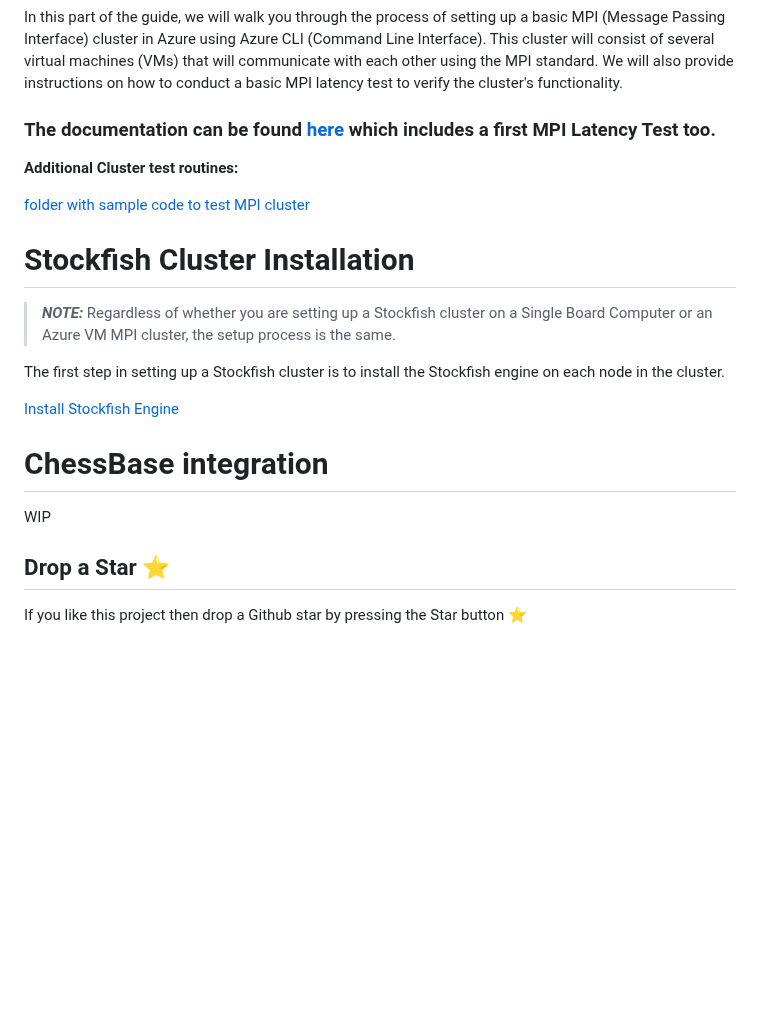
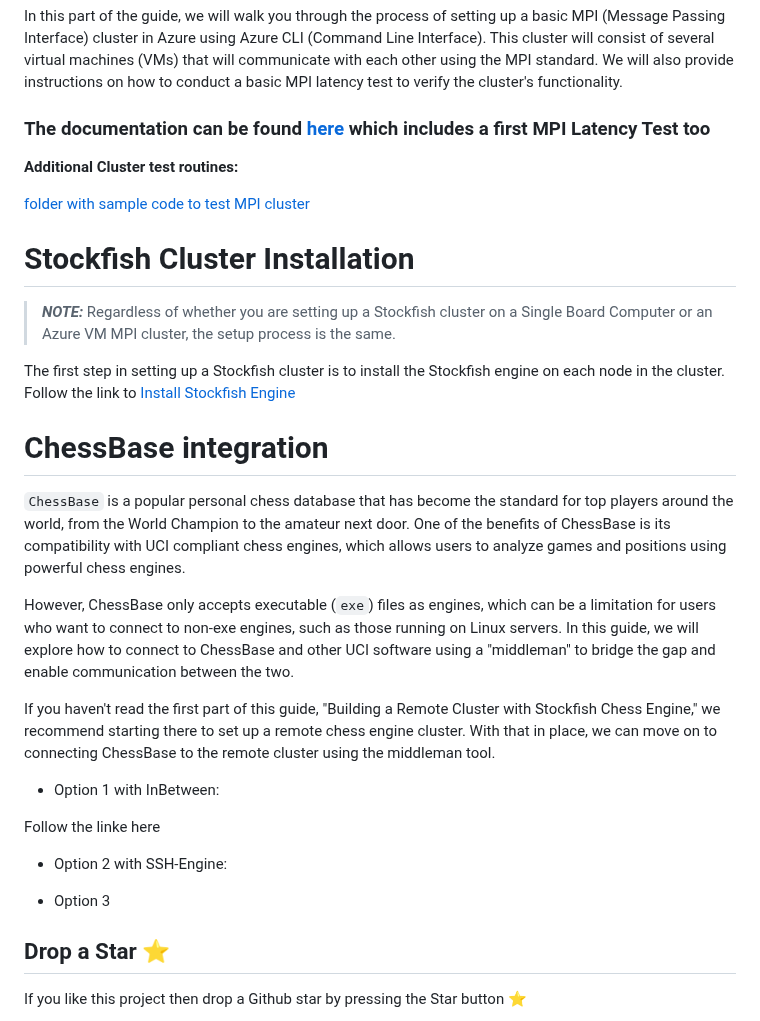
Before and after one commit to Egbert-Azure/stockfish-cluster, a Markdown page: README.md, the part around the change. Drawn GitHub-style; blank space fills up the shorter version.

Commit message:
update remote cluster connection

```diff
--- a/README.md
+++ b/README.md
@@ -47,7 +47,7 @@ Follow the link [here](https://github.com/Egbert-Azure/stockfish-cluster/blob/ma
 In this part of the guide, we will walk you through the process of setting up a basic MPI (Message Passing Interface) cluster in Azure using Azure CLI (Command Line Interface).
 This cluster will consist of several virtual machines (VMs) that will communicate with each other using the MPI standard. We will also provide instructions on how to conduct a basic MPI latency test to verify the cluster's functionality.
 
-### The documentation can be found [here](https://github.com/Egbert-Azure/stockfish-cluster/blob/main/setup-azure-cluster/SetupAzureBasicMPICluster.md) which includes a first MPI Latency Test too.
+### The documentation can be found [here](https://github.com/Egbert-Azure/stockfish-cluster/blob/main/setup-azure-cluster/SetupAzureBasicMPICluster.md) which includes a first MPI Latency Test too
 
 <b>Additional Cluster test routines:</b>
 
@@ -58,13 +58,24 @@ This cluster will consist of several virtual machines (VMs) that will communicat
 > **_NOTE:_**  Regardless of whether you are setting up a Stockfish cluster on a Single Board Computer or an Azure VM MPI cluster, the setup process is the same.
 
 The first step in setting up a Stockfish cluster is to install the Stockfish engine on each node in the cluster.
-
+Follow the link to
 [Install Stockfish Engine](setup-cluster/Install%20the%20Stockfish%20Cluster%20Engine.md)
 
 # ChessBase integration
 
-WIP
+`ChessBase` is a popular personal chess database that has become the standard for top players around the world, from the World Champion to the amateur next door. One of the benefits of ChessBase is its compatibility with UCI compliant chess engines, which allows users to analyze games and positions using powerful chess engines.
 
+However, ChessBase only accepts executable (`exe`) files as engines, which can be a limitation for users who want to connect to non-exe engines, such as those running on Linux servers. In this guide, we will explore how to connect to ChessBase and other UCI software using a "middleman" to bridge the gap and enable communication between the two.
+
+If you haven't read the first part of this guide, "Building a Remote Cluster with Stockfish Chess Engine," we recommend starting there to set up a remote chess engine cluster. With that in place, we can move on to connecting ChessBase to the remote cluster using the middleman tool.
+
+* Option 1 with InBetween:
+
+Follow the linke here
+
+* Option 2 with SSH-Engine:
+
+* Option 3
 
 ## Drop a Star ⭐ ##
 
```
Also changed, not shown: inbetween.md (added, +21 -0 lines), sshengine.md (added, +18 -0 lines).
